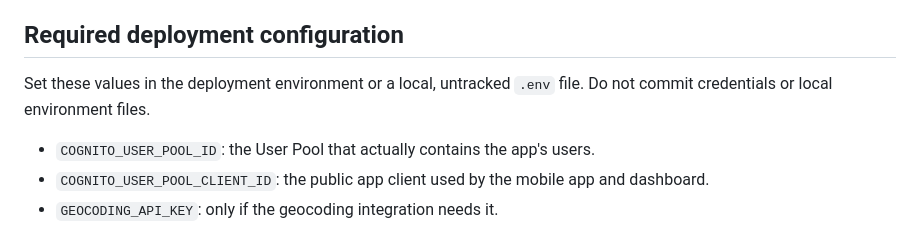
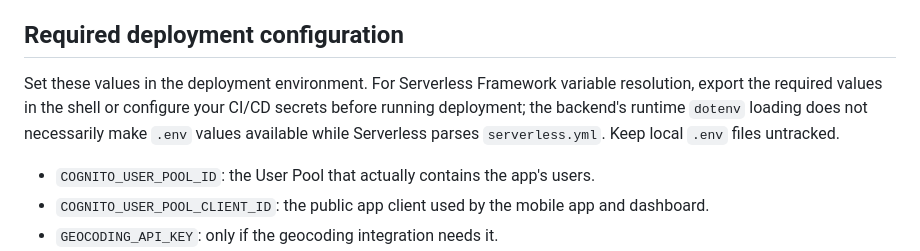
Before and after one commit to Atibilla-Albert/AI-Powered-KNUST-Security-App, a Markdown page: docs/AUTHENTICATION-SECURITY.md, the part around the change. GitHub-like rendering.

Commit message:
Clarify deployment-time environment variable resolution

```diff
--- a/docs/AUTHENTICATION-SECURITY.md
+++ b/docs/AUTHENTICATION-SECURITY.md
@@ -11,7 +11,7 @@
 
 ## Required deployment configuration
 
-Set these values in the deployment environment or a local, untracked `.env` file. Do not commit credentials or local environment files.
+Set these values in the deployment environment. For Serverless Framework variable resolution, export the required values in the shell or configure your CI/CD secrets before running deployment; the backend's runtime `dotenv` loading does not necessarily make `.env` values available while Serverless parses `serverless.yml`. Keep local `.env` files untracked.
 
 - `COGNITO_USER_POOL_ID`: the User Pool that actually contains the app's users.
 - `COGNITO_USER_POOL_CLIENT_ID`: the public app client used by the mobile app and dashboard.
```
